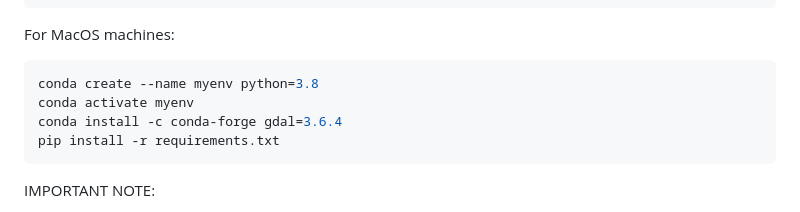
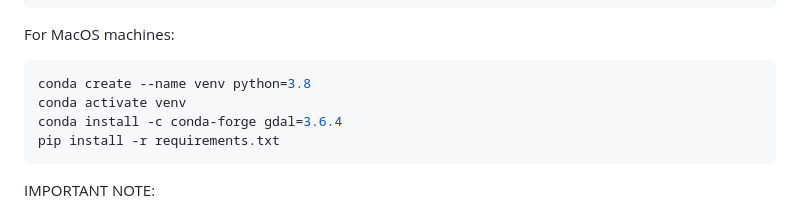
Before and after one commit to Edw00765/SightLinks-Main, a Markdown page: README.md, the part around the change. GitHub-like rendering.

````diff
--- a/README.md
+++ b/README.md
@@ -66,8 +66,8 @@ pip install -r requirements.txt
 ```
 For MacOS machines:
 ```bash
-conda create --name myenv python=3.8
-conda activate myenv
+conda create --name venv python=3.8
+conda activate venv
 conda install -c conda-forge gdal=3.6.4
 pip install -r requirements.txt
 ```
````
